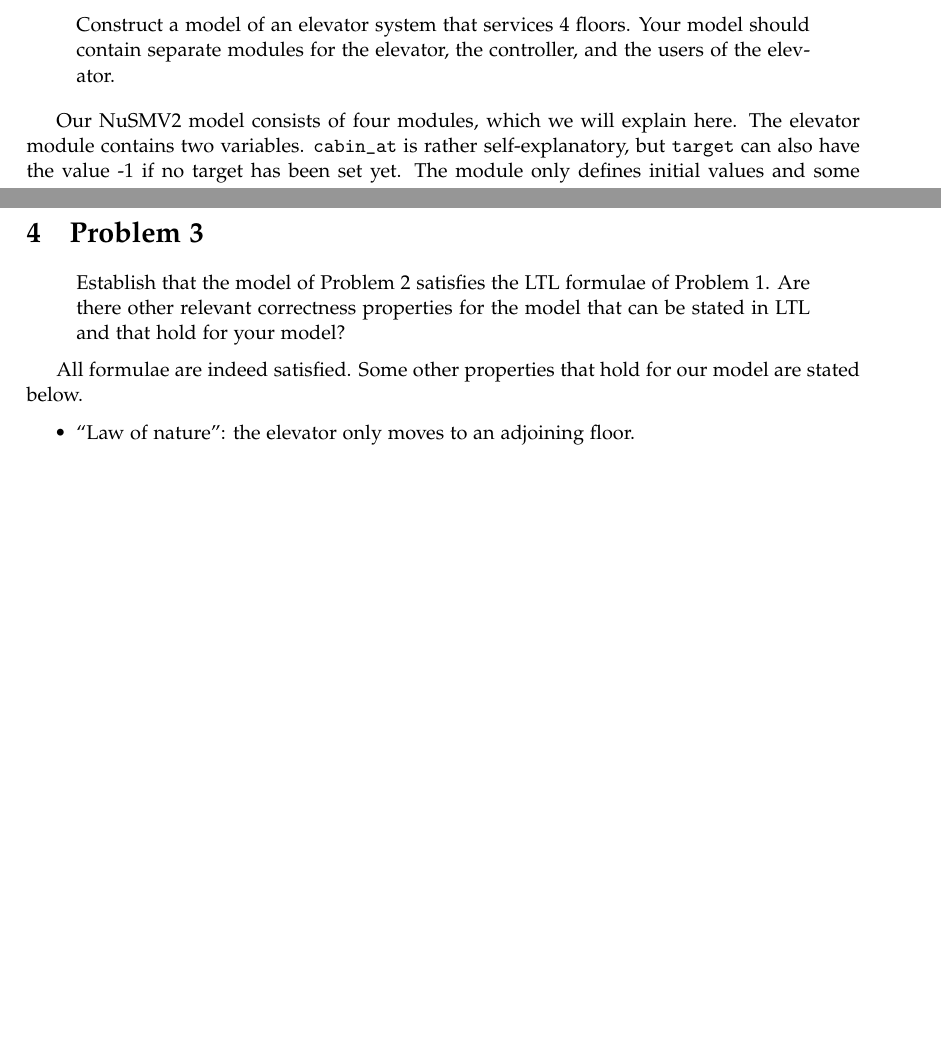
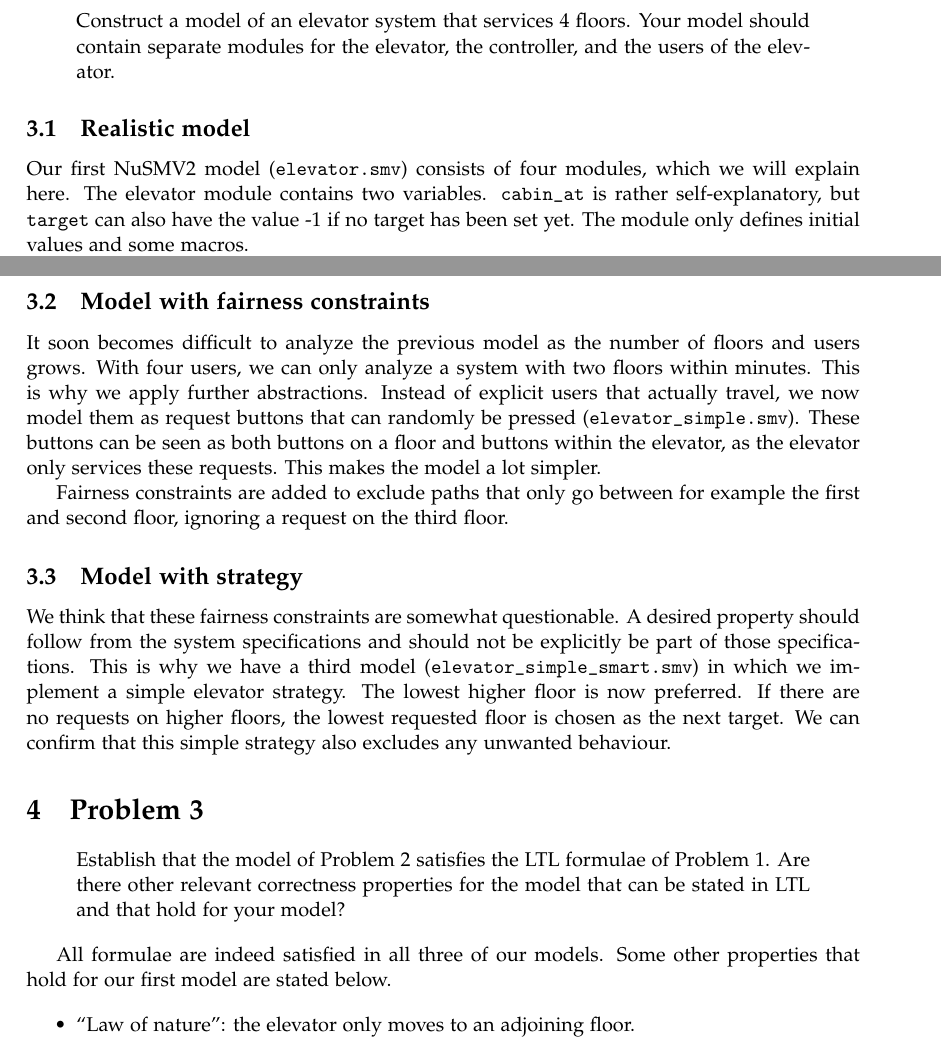
Before and after one commit to Wassasin/elevatormodel, a LaTeX document (paper/main.tex): two parts of pages 2 and 3 of 6 before the commit and two parts of pages 2 and 3 of 7 after it, joined at a grey line, cut so that both start at the same text, the shorter picture padded with empty space. Compiled offline with pdfLaTeX.

Commit message:
paper: additions by Ko

```diff
--- a/paper/main.tex
+++ b/paper/main.tex
@@ -118,7 +118,8 @@
 		Construct a model of an elevator system that services 4 floors. Your model should contain separate modules for the elevator, the controller, and the users of the elevator.
 	\end{quote}
 
-	Our NuSMV2 model consists of four modules, which we will explain here. The elevator module contains two variables. \texttt{cabin\_at} is rather self-explanatory, but \texttt{target} can also have the value -1 if no target has been set yet. The module only defines initial values and some macros.
+	\subsection{Realistic model}
+	Our first NuSMV2 model (\texttt{elevator.smv}) consists of four modules, which we will explain here. The elevator module contains two variables. \texttt{cabin\_at} is rather self-explanatory, but \texttt{target} can also have the value -1 if no target has been set yet. The module only defines initial values and some macros.
 
 	A user starts at a random floor and his goal is also a random floor. By uncommenting \texttt{wants\_to = user\_at \& state = idle : 0..3;}, it is possible to let a user behave in such a way that he continuously wants to go to a new floor. Otherwise, a user remains in the \texttt{idle} state when his goal has been achieved.
 
@@ -130,13 +131,21 @@
 
 	Some macros are defined to increase the readability of the model. It can be seen that transition rules often have to be defined for each user or floor seperately. We have not found a way to express this more conveniently, so we ended up with writing a simple script that generates NuSMV models for a variable number of users and floors.
 
+	\subsection{Model with fairness constraints}
+	It soon becomes difficult to analyze the previous model as the number of floors and users grows. With four users, we can only analyze a system with two floors within minutes. This is why we apply further abstractions. Instead of explicit users that actually travel, we now model them as request buttons that can randomly be pressed (\texttt{elevator\_simple.smv}). These buttons can be seen as both buttons on a floor and buttons within the elevator, as the elevator only services these requests. This makes the model a lot simpler.
+
+	Fairness constraints are added to exclude paths that only go between for example the first and second floor, ignoring a request on the third floor.
+
+	\subsection{Model with strategy}
+	We think that these fairness constraints are somewhat questionable. A desired property should follow from the system specifications and should not be explicitly be part of those specifications. This is why we have a third model (\texttt{elevator\_simple\_smart.smv}) in which we implement a simple elevator strategy. The lowest higher floor is now preferred. If there are no requests on higher floors, the lowest requested floor is chosen as the next target. We can confirm that this simple strategy also excludes any unwanted behaviour.
+
 	\section{Problem 3}
 
 	\begin{quote}
 		Establish that the model of Problem 2 satisfies the LTL formulae of Problem 1. Are there other relevant correctness properties for the model that can be stated in LTL and that hold for your model?
 	\end{quote}
 
-	All formulae are indeed satisfied. Some other properties that hold for our model are stated below.
+	All formulae are indeed satisfied in all three of our models. Some other properties that hold for our first model are stated below.
 
 	\begin{itemize}
 		\item
```
